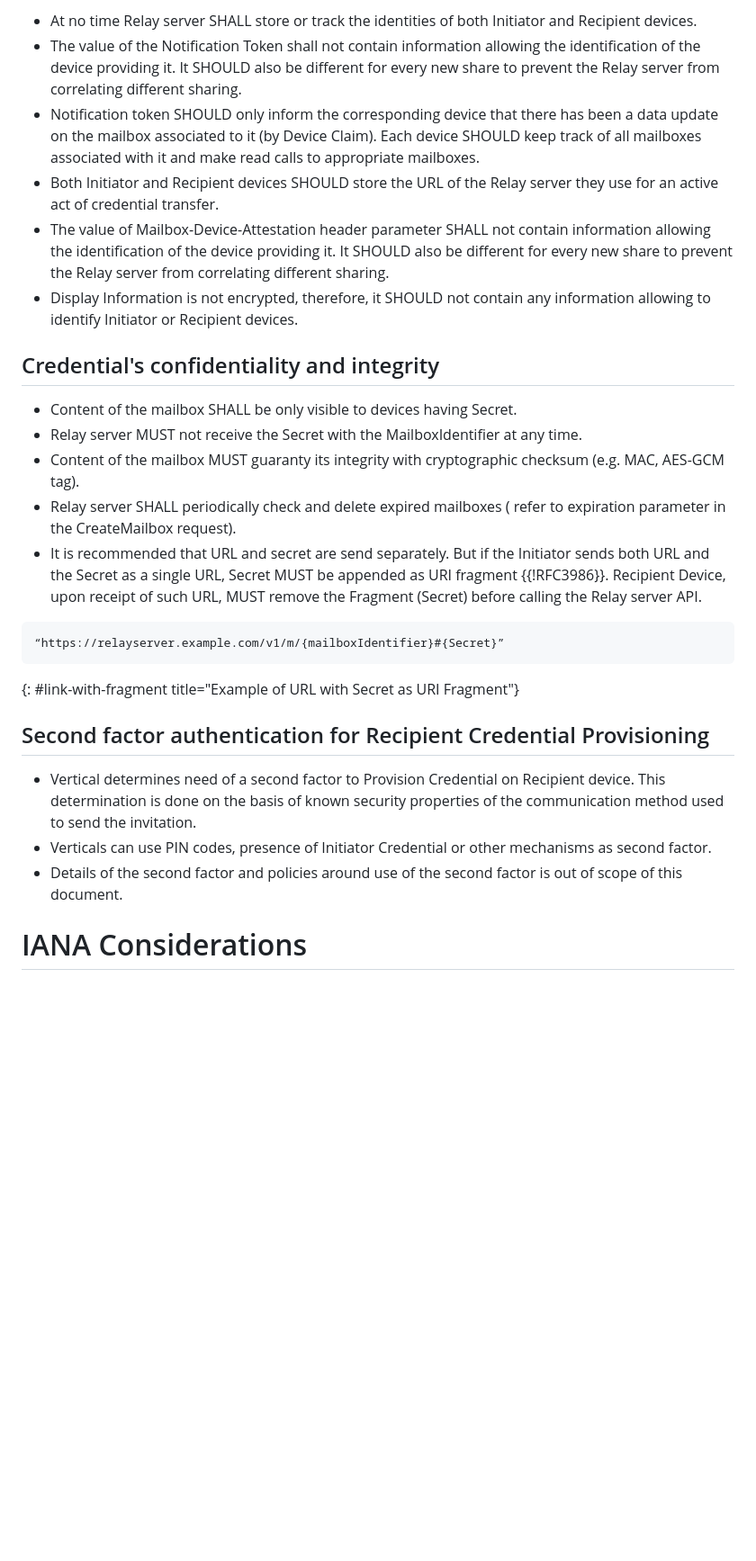
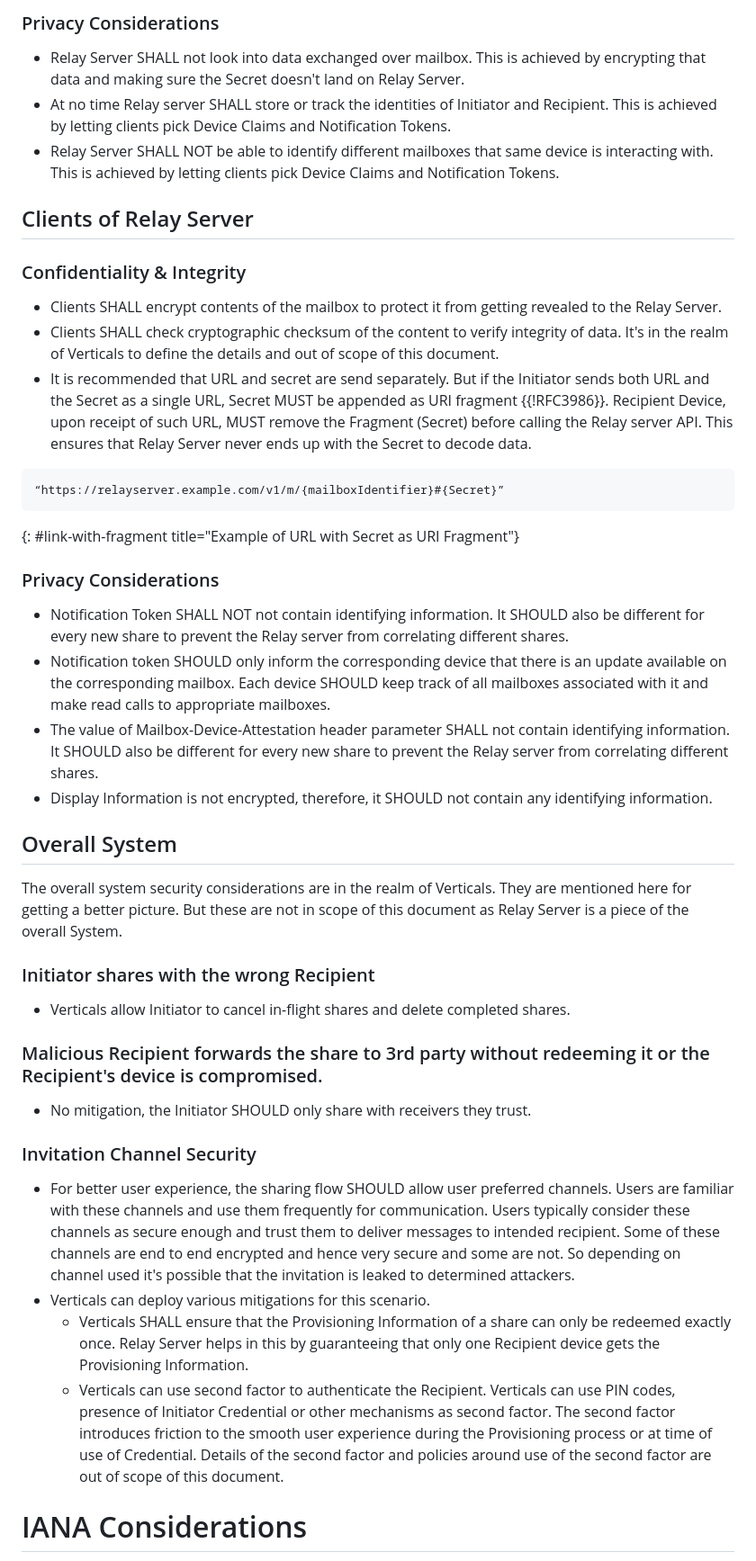
Before and after one commit to dimmyvi/tigress, a Markdown page: draft-vinokurov-tigress-http.md, the part around one of its changes. Shown at 90% size. Drawn GitHub-style; blank space fills up the shorter version.

```diff
--- a/draft-vinokurov-tigress-http.md
+++ b/draft-vinokurov-tigress-http.md
@@ -774,29 +767,44 @@ The following threats and mitigations have been considered:
 
-- At no time Relay server SHALL store or track the identities of both Initiator and Recipient devices.
-- The value of the Notification Token shall not contain information allowing the identification of the device providing it. It SHOULD also be different for every new share to prevent the Relay server from correlating different sharing.
-- Notification token SHOULD only inform the corresponding device that there has been a data update on the mailbox associated to it (by Device Claim). Each device SHOULD keep track of all mailboxes associated with it and make read calls to appropriate mailboxes.
-- Both Initiator and Recipient devices SHOULD store the URL of the Relay server they use for an active act of credential transfer.
-- The value of Mailbox-Device-Attestation header parameter SHALL not contain information allowing the identification of the device providing it. It SHOULD also be different for every new share to prevent the Relay server from correlating different sharing.
-- Display Information is not encrypted, therefore, it SHOULD not contain any information allowing to identify Initiator or Recipient devices.
+### Privacy Considerations
+- Relay Server SHALL not look into data exchanged over mailbox. This is achieved by encrypting that data and making sure the Secret doesn't land on Relay Server.
+- At no time Relay server SHALL store or track the identities of Initiator and Recipient. This is achieved by letting clients pick Device Claims and Notification Tokens.
+- Relay Server SHALL NOT be able to identify different mailboxes that same device is interacting with. This is achieved by letting clients pick Device Claims and Notification Tokens.
 
-## Credential's confidentiality and integrity
+## Clients of Relay Server
 
-- Content of the mailbox SHALL be only visible to devices having Secret.
-- Relay server MUST not receive the Secret with the MailboxIdentifier at any time.
-- Content of the mailbox MUST guaranty its integrity with cryptographic checksum (e.g. MAC, AES-GCM tag).
-- Relay server SHALL periodically check and delete expired mailboxes ( refer to expiration parameter in the CreateMailbox request).
-- It is recommended that URL and secret are send separately. But if the Initiator sends both URL and the Secret as a single URL, Secret MUST be appended as URI fragment {{!RFC3986}}.  Recipient Device, upon receipt of such URL, MUST remove the Fragment (Secret) before calling the Relay server API.
+### Confidentiality & Integrity
+- Clients SHALL encrypt contents of the mailbox to protect it from getting revealed to the Relay Server.
+- Clients SHALL check cryptographic checksum of the content to verify integrity of data. It's in the realm of Verticals to define the details and out of scope of this document.
+- It is recommended that URL and secret are send separately. But if the Initiator sends both URL and the Secret as a single URL, Secret MUST be appended as URI fragment {{!RFC3986}}. Recipient Device, upon receipt of such URL, MUST remove the Fragment (Secret) before calling the Relay server API. This ensures that Relay Server never ends up with the Secret to decode data.
 
 ~~~
 “https://relayserver.example.com/v1/m/{mailboxIdentifier}#{Secret}”
 ~~~
 {: #link-with-fragment title="Example of URL with Secret as URI Fragment"}
 
-## Second factor authentication for Recipient Credential Provisioning
 
-- Vertical determines need of a second factor to Provision Credential on Recipient device. This determination is done on the basis of known security properties of the communication method used to send the invitation.
-- Verticals can use PIN codes, presence of Initiator Credential or other mechanisms as second factor.
-- Details of the second factor and policies around use of the second factor is out of scope of this document.
+### Privacy Considerations
+- Notification Token SHALL NOT not contain identifying information. It SHOULD also be different for every new share to prevent the Relay server from correlating different shares.
+- Notification token SHOULD only inform the corresponding device that there is an update available on the corresponding mailbox. Each device SHOULD keep track of all mailboxes associated with it and make read calls to appropriate mailboxes.
+- The value of Mailbox-Device-Attestation header parameter SHALL not contain identifying information. It SHOULD also be different for every new share to prevent the Relay server from correlating different shares.
+- Display Information is not encrypted, therefore, it SHOULD not contain any identifying information.
+
+
+## Overall System
+
+The overall system security considerations are in the realm of Verticals. They are mentioned here for getting a better picture. But these are not in scope of this document as Relay Server is a piece of the overall System.
+
+### Initiator shares with the wrong Recipient
+- Verticals allow Initiator to cancel in-flight shares and delete completed shares.
+
+### Malicious Recipient forwards the share to 3rd party without redeeming it or the Recipient's device is compromised.
+- No mitigation, the Initiator SHOULD only share with receivers they trust.
+
+### Invitation Channel Security
+- For better user experience, the sharing flow SHOULD allow user preferred channels. Users are familiar with these channels and use them frequently for communication. Users typically consider these channels as secure enough and trust them to deliver messages to intended recipient. Some of these channels are end to end encrypted and hence very secure and some are not. So depending on channel used it's possible that the invitation is leaked to determined attackers.
+- Verticals can deploy various mitigations for this scenario.
+    - Verticals SHALL ensure that the Provisioning Information of a share can only be redeemed exactly once. Relay Server helps in this by guaranteeing that only one Recipient device gets the Provisioning Information.
+    - Verticals can use second factor to authenticate the Recipient. Verticals can use PIN codes, presence of Initiator Credential or other mechanisms as second factor. The second factor introduces friction to the smooth user experience during the Provisioning process or at time of use of Credential. Details of the second factor and policies around use of the second factor are out of scope of this document.
 
 
 # IANA Considerations
```
Also changed, not shown: other parts of draft-vinokurov-tigress-http.md (+185 -190 lines).
